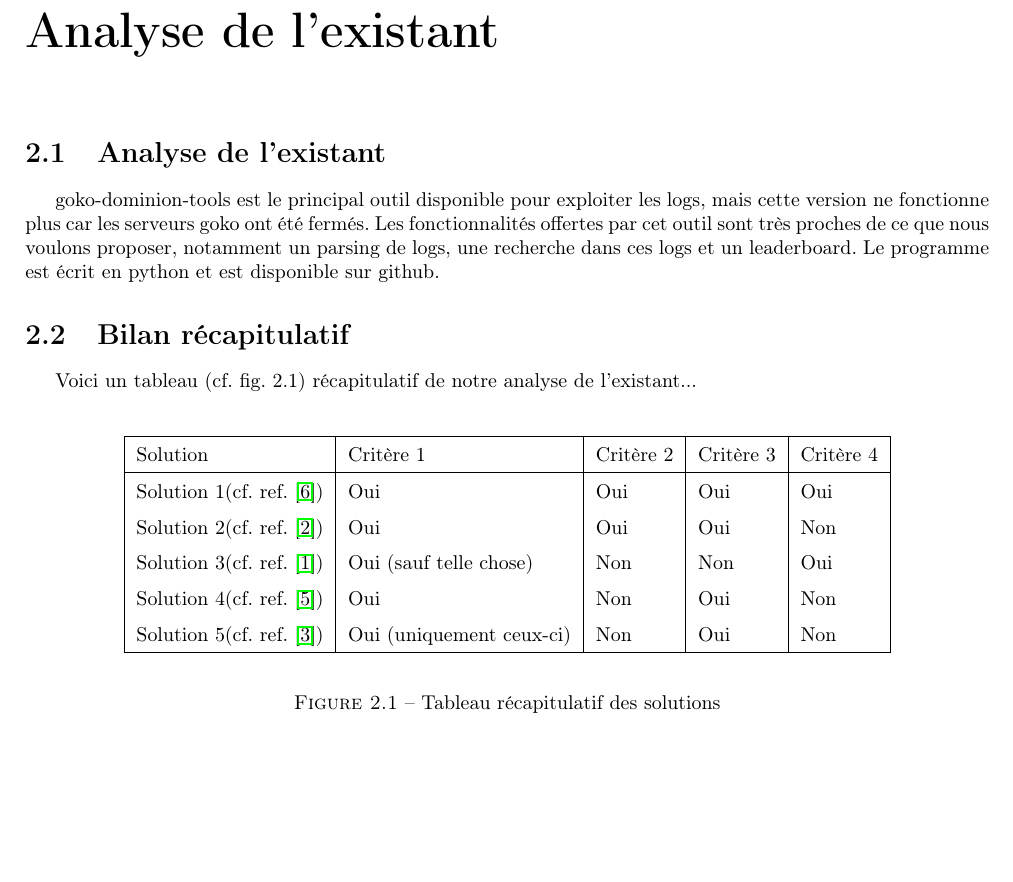
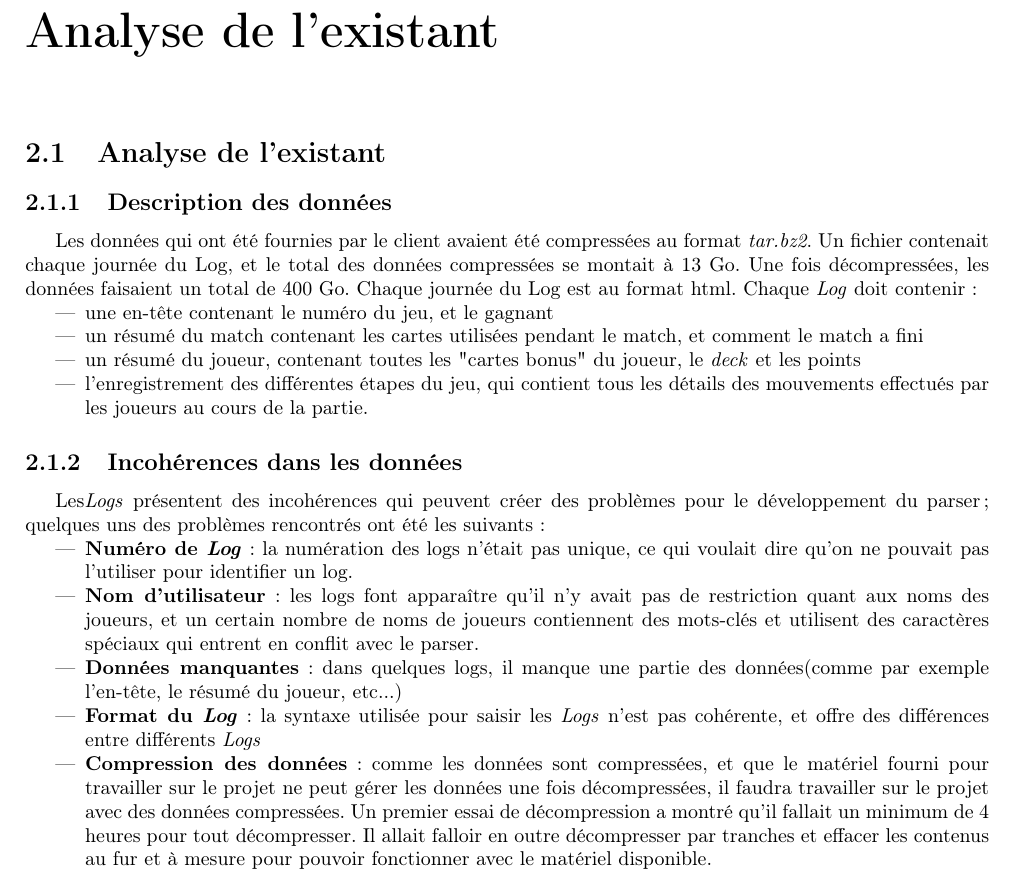
Before and after one commit to WillianPaiva/dominion_datamining, a LaTeX document (memoire/main.tex, which reads memoire/existant.tex): part of page 10 of 35, cut so that both start at the same text, the shorter picture padded with empty space. Compiled offline with pdfLaTeX.

Commit message:
analyse of the existant

```diff
--- a/memoire/existant.tex
+++ b/memoire/existant.tex
@@ -1,29 +1,58 @@
 \chapter{Analyse de l'existant}
 
 \section{Analyse de l'existant}
-goko-dominion-tools est le principal outil disponible pour exploiter les logs, mais cette version ne fonctionne plus car les serveurs goko ont été fermés. Les fonctionnalités offertes par cet outil sont très proches de ce que nous voulons proposer, notamment un parsing de logs, une recherche dans ces logs et un leaderboard. Le programme est écrit en python et est disponible sur github.
+
+\subsection{Description des données}
+Les données qui ont été fournies par le client avaient été compressées au format \textit{tar.bz2}. Un fichier contenait chaque journée du Log, et le total des données compressées se montait à 13 Go. Une fois décompressées, les données faisaient un total de 400 Go.
+Chaque journée du Log est au format html.
+Chaque \textit{Log} doit contenir :
+\begin{itemize}
+\item une en-tête contenant le numéro du jeu, et le gagnant
+\item un résumé du match contenant les cartes utilisées pendant le match, et comment le match a fini
+\item un résumé du joueur, contenant toutes les "cartes bonus" du joueur, le \textit{deck} et les points
+\item l'enregistrement des différentes étapes du jeu, qui contient tous les détails des mouvements effectués par les joueurs au cours de la partie.
+\end{itemize}
+
+\subsection{Incohérences dans les données}
+Les\textit{Logs} présentent des incohérences qui peuvent créer des problèmes pour le développement du parser ; quelques uns des problèmes rencontrés ont été les suivants :
+\begin{itemize}
+\item \textbf{Numéro de \textit{Log}} : la numération des logs n'était pas unique, ce qui voulait dire qu'on ne pouvait pas l'utiliser pour identifier un log.
+\item \textbf{Nom d'utilisateur} : les logs font apparaître qu'il n'y avait pas de restriction quant aux noms des joueurs, et un certain nombre de noms de joueurs contiennent des mots-clés et utilisent des caractères spéciaux qui entrent en conflit avec le parser.
+\item \textbf{Données manquantes} : dans quelques logs, il manque une partie des données(comme par exemple l'en-tête, le résumé du joueur, etc...)
+\item \textbf{Format du \textit{Log}} : la syntaxe utilisée pour saisir les \textit{Logs} n'est pas cohérente, et offre des différences entre différents \textit{Logs}
+\item \textbf{Compression des données} : comme les données sont compressées, et que le matériel fourni pour travailler sur le projet ne peut gérer les données une fois décompressées, il faudra travailler sur le projet avec des données compressées. Un premier essai de décompression a montré qu'il fallait un minimum de 4 heures pour tout décompresser. Il allait falloir en outre décompresser par tranches et effacer les contenus au fur et à mesure pour pouvoir fonctionner avec le matériel disponible.
+\end{itemize}
+
+
+
+
+
+
+
+
+%goko-dominion-tools est le principal outil disponible pour exploiter les logs, mais cette version ne fonctionne plus car les serveurs goko ont été fermés. Les fonctionnalités offertes par cet outil sont très proches de ce que nous voulons proposer, notamment un parsing de logs, une recherche dans ces logs et un leaderboard. Le programme est écrit en python et est disponible sur github.
 %TODO: chercher quelques bots à présneter
 
 %parler de bdd, big data/datamining
 
-\section{Bilan récapitulatif}
+%\section{Bilan récapitulatif}
 
-Voici un tableau (cf. fig. 2.1) récapitulatif de notre analyse de l'existant...\\
+%Voici un tableau (cf. fig. 2.1) récapitulatif de notre analyse de l'existant...\\
 
 %tableau centré à taille variable qui s'ajuste automatiquement suivant la longueur du contenu
-\begin{figure}[!h]
-\begin{center}
-\begin{tabular}{|l|l|l|l|l|}
-  \hline
-  Solution & Critère 1 & Critère 2 & Critère 3 & Critère 4\\
-  \hline
-  Solution 1(cf. ref. \cite{cite0}) & Oui & Oui & Oui & Oui \\
-  Solution 2(cf. ref. \cite{cite1}) & Oui & Oui & Oui & Non \\
-  Solution 3(cf. ref. \cite{cite2}) & Oui (sauf telle chose) & Non & Non & Oui\\
-  Solution 4(cf. ref. \cite{cite3}) & Oui& Non & Oui & Non\\
-  Solution 5(cf. ref. \cite{cite4}) & Oui (uniquement ceux-ci) & Non & Oui & Non\\
-  \hline
-\end{tabular}
-\end{center}
-\caption{Tableau récapitulatif des solutions}
-\end{figure}
+%\begin{figure}[!h]
+%\begin{center}
+%\begin{tabular}{|l|l|l|l|l|}
+%  \hline
+%  Solution & Critère 1 & Critère 2 & Critère 3 & Critère 4\\
+%  \hline
+%  Solution 1(cf. ref. \cite{cite0}) & Oui & Oui & Oui & Oui \\
+%  Solution 2(cf. ref. \cite{cite1}) & Oui & Oui & Oui & Non \\
+%  Solution 3(cf. ref. \cite{cite2}) & Oui (sauf telle chose) & Non & Non & Oui\\
+%  Solution 4(cf. ref. \cite{cite3}) & Oui& Non & Oui & Non\\
+%  Solution 5(cf. ref. \cite{cite4}) & Oui (uniquement ceux-ci) & Non & Oui & Non\\
+%  \hline
+%\end{tabular}
+%\end{center}
+%\caption{Tableau récapitulatif des solutions}
+%\end{figure}
```
Also changed, not shown: memoire/besoins.tex (+4 -5 lines).
